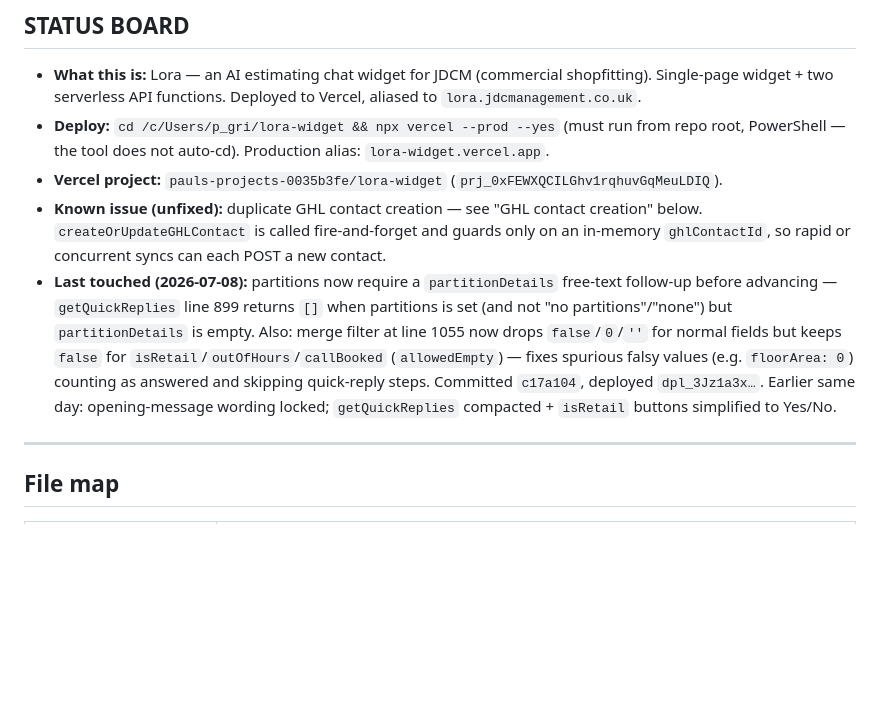
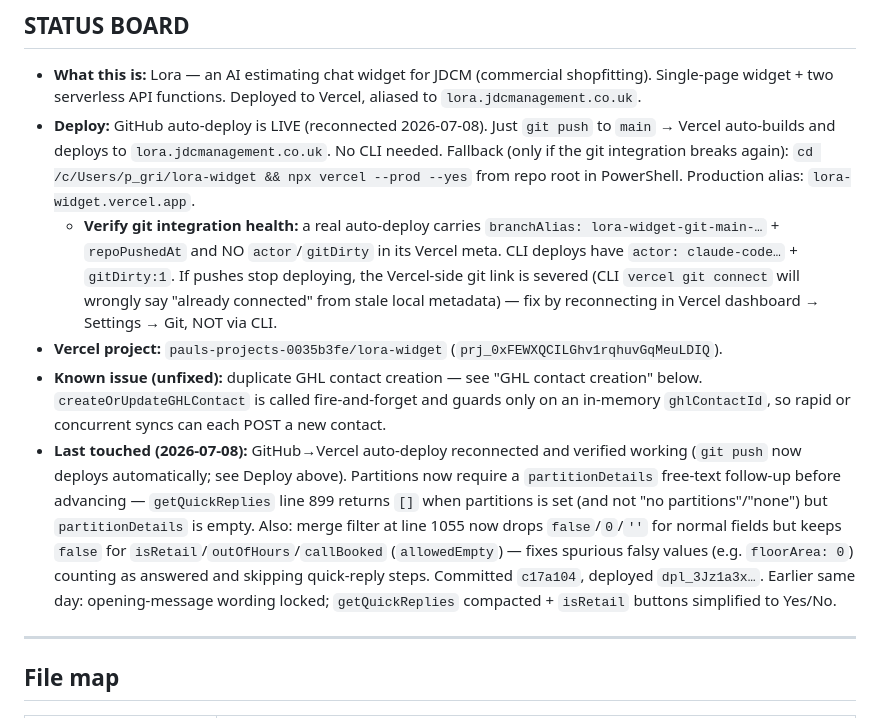
Before and after one commit to paulgrieveson-sys/lora-widget, a Markdown page: CLAUDE.md, the part around the change. Drawn GitHub-style; blank space fills up the shorter version.

Commit message:
docs: record auto-deploy reconnected + new push-to-deploy workflow

```diff
--- a/CLAUDE.md
+++ b/CLAUDE.md
@@ -7,10 +7,11 @@ Documentation and status board for this project. **Read this FIRST. Update the s
 ## STATUS BOARD
 
 - **What this is:** Lora — an AI estimating chat widget for JDCM (commercial shopfitting). Single-page widget + two serverless API functions. Deployed to Vercel, aliased to `lora.jdcmanagement.co.uk`.
-- **Deploy:** `cd /c/Users/p_gri/lora-widget && npx vercel --prod --yes` (must run from repo root, PowerShell — the tool does not auto-cd). Production alias: `lora-widget.vercel.app`.
+- **Deploy:** GitHub auto-deploy is LIVE (reconnected 2026-07-08). Just `git push` to `main` → Vercel auto-builds and deploys to `lora.jdcmanagement.co.uk`. No CLI needed. Fallback (only if the git integration breaks again): `cd /c/Users/p_gri/lora-widget && npx vercel --prod --yes` from repo root in PowerShell. Production alias: `lora-widget.vercel.app`.
+  - **Verify git integration health:** a real auto-deploy carries `branchAlias: lora-widget-git-main-…` + `repoPushedAt` and NO `actor`/`gitDirty` in its Vercel meta. CLI deploys have `actor: claude-code…` + `gitDirty:1`. If pushes stop deploying, the Vercel-side git link is severed (CLI `vercel git connect` will wrongly say "already connected" from stale local metadata) — fix by reconnecting in Vercel dashboard → Settings → Git, NOT via CLI.
 - **Vercel project:** `pauls-projects-0035b3fe/lora-widget` (`prj_0xFEWXQCILGhv1rqhuvGqMeuLDIQ`).
 - **Known issue (unfixed):** duplicate GHL contact creation — see "GHL contact creation" below. `createOrUpdateGHLContact` is called fire-and-forget and guards only on an in-memory `ghlContactId`, so rapid or concurrent syncs can each POST a new contact.
-- **Last touched (2026-07-08):** partitions now require a `partitionDetails` free-text follow-up before advancing — `getQuickReplies` line 899 returns `[]` when partitions is set (and not "no partitions"/"none") but `partitionDetails` is empty. Also: merge filter at line 1055 now drops `false`/`0`/`''` for normal fields but keeps `false` for `isRetail`/`outOfHours`/`callBooked` (`allowedEmpty`) — fixes spurious falsy values (e.g. `floorArea: 0`) counting as answered and skipping quick-reply steps. Committed `c17a104`, deployed `dpl_3Jz1a3x…`. Earlier same day: opening-message wording locked; `getQuickReplies` compacted + `isRetail` buttons simplified to Yes/No.
+- **Last touched (2026-07-08):** GitHub→Vercel auto-deploy reconnected and verified working (`git push` now deploys automatically; see Deploy above). Partitions now require a `partitionDetails` free-text follow-up before advancing — `getQuickReplies` line 899 returns `[]` when partitions is set (and not "no partitions"/"none") but `partitionDetails` is empty. Also: merge filter at line 1055 now drops `false`/`0`/`''` for normal fields but keeps `false` for `isRetail`/`outOfHours`/`callBooked` (`allowedEmpty`) — fixes spurious falsy values (e.g. `floorArea: 0`) counting as answered and skipping quick-reply steps. Committed `c17a104`, deployed `dpl_3Jz1a3x…`. Earlier same day: opening-message wording locked; `getQuickReplies` compacted + `isRetail` buttons simplified to Yes/No.
 
 ---
 
```
